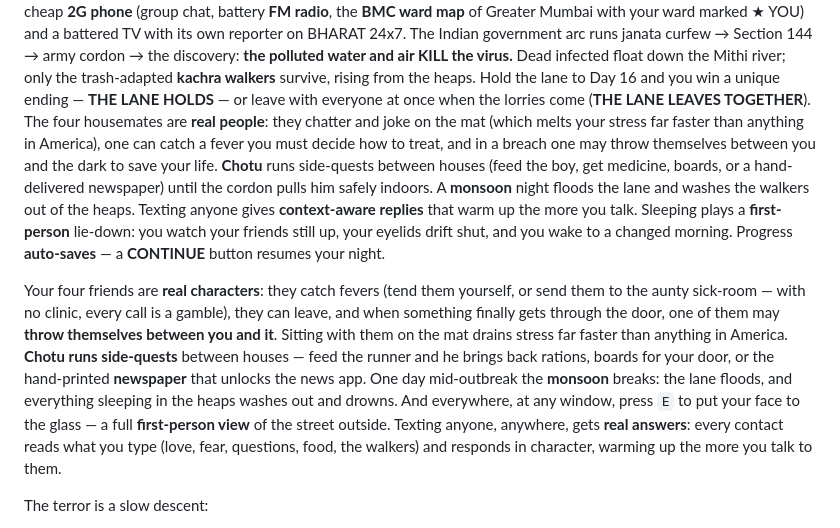
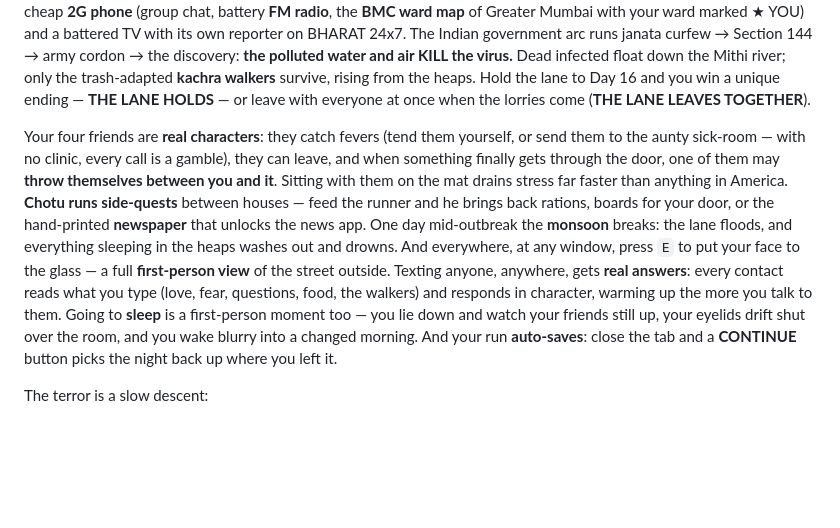
Before and after one commit to shuva18325/Zombie-Phycological-Horror-Game-, a Markdown page: game/README.md, the part around the change. Rendered like a GitHub page; blank space fills up the shorter version.

Commit message:
Tidy README: fold sleep + save into the slum paragraph, drop duplication
Co-Authored-By: Claude Opus 4.8 <noreply@anthropic.com>
Claude-Session: https://claude.ai/code/session_01RBjei8Q9PvFvsps7mEK1Mk

```diff
--- a/game/README.md
+++ b/game/README.md
@@ -37,18 +37,7 @@ cordon → the discovery: **the polluted water and air KILL the virus.** Dead
 infected float down the Mithi river; only the trash-adapted **kachra walkers**
 survive, rising from the heaps. Hold the lane to Day 16 and you win a unique
 ending — **THE LANE HOLDS** — or leave with everyone at once when the lorries
-come (**THE LANE LEAVES TOGETHER**). The four
-housemates are **real people**: they chatter and joke on the mat (which melts
-your stress far faster than anything in America), one can catch a fever you
-must decide how to treat, and in a breach one may throw themselves between you
-and the dark to save your life. **Chotu** runs side-quests between houses
-(feed the boy, get medicine, boards, or a hand-delivered newspaper) until the
-cordon pulls him safely indoors. A **monsoon** night floods the lane and
-washes the walkers out of the heaps. Texting anyone gives **context-aware
-replies** that warm up the more you talk. Sleeping plays a **first-person**
-lie-down: you watch your friends still up, your eyelids drift shut, and you
-wake to a changed morning. Progress **auto-saves** — a **CONTINUE** button
-resumes your night.
+come (**THE LANE LEAVES TOGETHER**).
 
 Your four friends are **real characters**: they catch fevers (tend them
 yourself, or send them to the aunty sick-room — with no clinic, every call is
@@ -62,7 +51,11 @@ everything sleeping in the heaps washes out and drowns. And everywhere, at any
 window, press `E` to put your face to the glass — a full **first-person view**
 of the street outside. Texting anyone, anywhere, gets **real answers**: every
 contact reads what you type (love, fear, questions, food, the walkers) and
-responds in character, warming up the more you talk to them.
+responds in character, warming up the more you talk to them. Going to **sleep**
+is a first-person moment too — you lie down and watch your friends still up,
+your eyelids drift shut over the room, and you wake blurry into a changed
+morning. And your run **auto-saves**: close the tab and a **CONTINUE** button
+picks the night back up where you left it.
 
 The terror is a slow descent:
 
```
